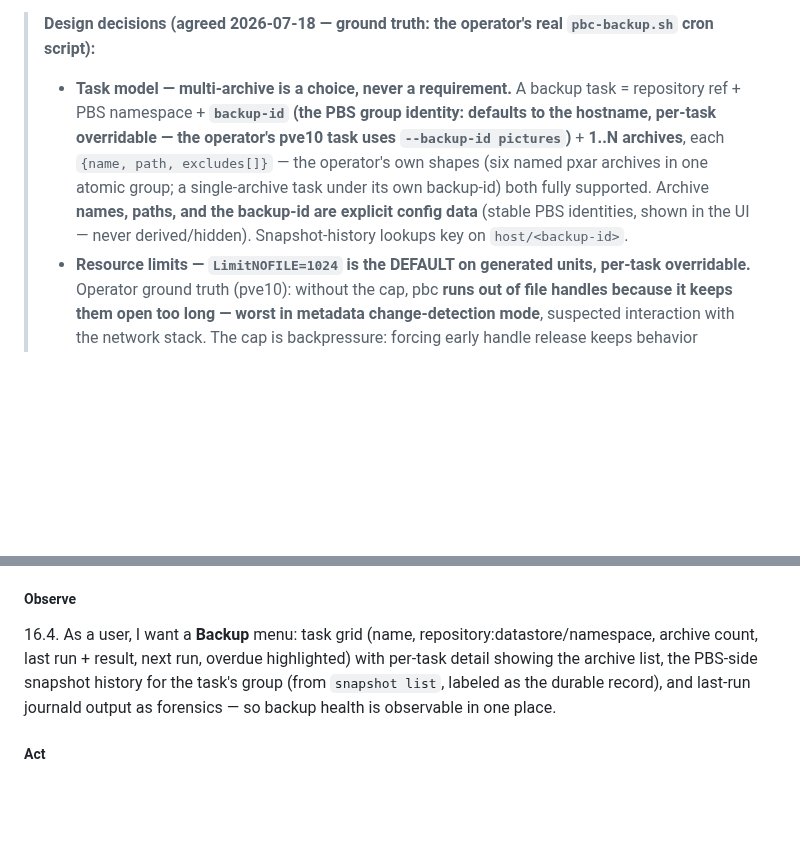
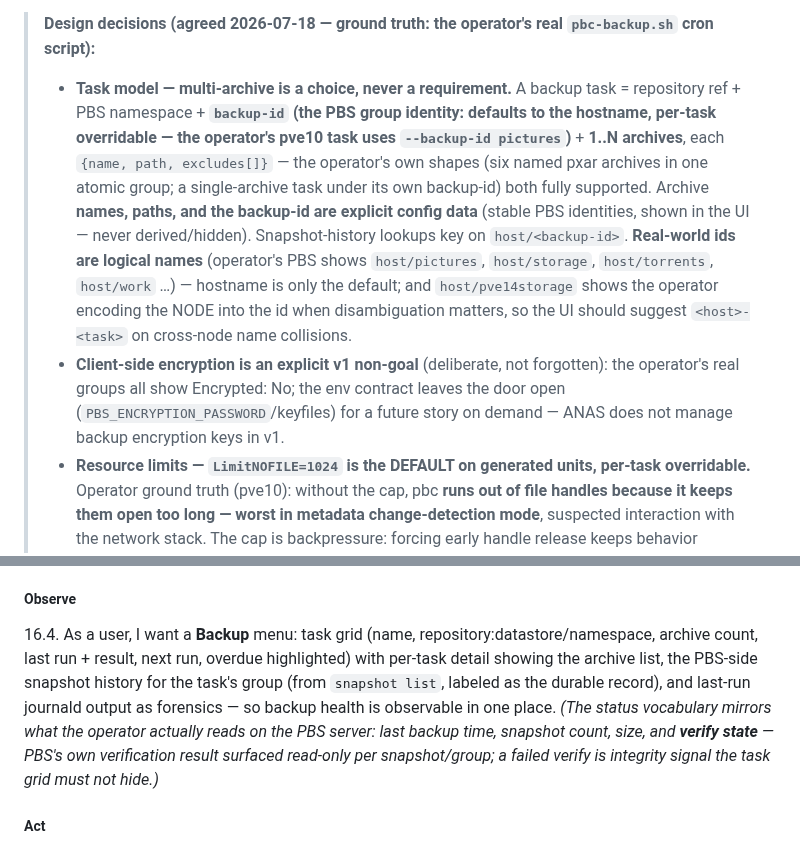
Before and after one commit to ccebelenski/anas, a Markdown page: docs/EPICS.md, 2 parts joined by grey strips. GitHub-like rendering; blank space fills up the shorter version.

Commit message:
docs: Epic 16 — logical backup-ids from real PBS groups, verify-state in the status vocabulary, encryption an explicit v1 non-goal
Co-Authored-By: Claude Fable 5 <noreply@anthropic.com>

```diff
--- a/docs/EPICS.md
+++ b/docs/EPICS.md
@@ -593,7 +593,8 @@ ANAS value, and it is maximal guest-philosophy leverage: PBS owns the hard parts
 and schedules* the client invocation and surfaces status.
 
 > **Design decisions (agreed 2026-07-18 — ground truth: the operator's real `pbc-backup.sh` cron script):**
-> - **Task model — multi-archive is a choice, never a requirement.** A backup task = repository ref + PBS namespace + **`backup-id` (the PBS group identity: defaults to the hostname, per-task overridable — the operator's pve10 task uses `--backup-id pictures`)** + **1..N archives**, each `{name, path, excludes[]}` — the operator's own shapes (six named pxar archives in one atomic group; a single-archive task under its own backup-id) both fully supported. Archive **names, paths, and the backup-id are explicit config data** (stable PBS identities, shown in the UI — never derived/hidden). Snapshot-history lookups key on `host/<backup-id>`.
+> - **Task model — multi-archive is a choice, never a requirement.** A backup task = repository ref + PBS namespace + **`backup-id` (the PBS group identity: defaults to the hostname, per-task overridable — the operator's pve10 task uses `--backup-id pictures`)** + **1..N archives**, each `{name, path, excludes[]}` — the operator's own shapes (six named pxar archives in one atomic group; a single-archive task under its own backup-id) both fully supported. Archive **names, paths, and the backup-id are explicit config data** (stable PBS identities, shown in the UI — never derived/hidden). Snapshot-history lookups key on `host/<backup-id>`. **Real-world ids are logical names** (operator's PBS shows `host/pictures`, `host/storage`, `host/torrents`, `host/work` …) — hostname is only the default; and `host/pve14storage` shows the operator encoding the NODE into the id when disambiguation matters, so the UI should suggest `<host>-<task>` on cross-node name collisions.
+> - **Client-side encryption is an explicit v1 non-goal** (deliberate, not forgotten): the operator's real groups all show Encrypted: No; the env contract leaves the door open (`PBS_ENCRYPTION_PASSWORD`/keyfiles) for a future story on demand — ANAS does not manage backup encryption keys in v1.
 > - **Resource limits — `LimitNOFILE=1024` is the DEFAULT on generated units, per-task overridable.** Operator ground truth (pve10): without the cap, pbc **runs out of file handles because it keeps them open too long — worst in metadata change-detection mode**, suspected interaction with the network stack. The cap is backpressure: forcing early handle release keeps behavior sustainable (1024 is the classic soft limit pbc historically ran under). Expressed as `LimitNOFILE=` in the systemd unit (leverage, no prlimit wrapper); 16.1 verifies empirically on a large tree in both modes.
 > - **Excludes are explicit config**, per archive, passed as `--exclude` patterns. The tool's `.pxarexclude` dotfile convention keeps working for hand-managed trees (guest philosophy — we never strip it), but ANAS-configured excludes live in the task config where they can be seen and edited.
 > - **Repositories = the replication-remotes pattern reapplied**: registered PBS repositories (user@host:port:datastore) in the cluster-wide CAS-versioned store; **certificate fingerprint pinned with explicit one-time confirmation** (the operator's script already pins `PBS_FINGERPRINT` — no silent TOFU); diagnosing test-connection (dns / tcp / tls-fingerprint / auth / datastore / namespace verdicts). `storage.cfg` PBS entries may pre-fill the add dialog (read-only), never be written. The registry is plural from day one — the operator already runs **two distinct PBS targets** (different hosts and datastores). The env-var contract is the control surface the client already speaks (`PBS_HOST/PORT/USERNAME/PASSWORD/DATASTORE/NAMESPACE/FINGERPRINT`, composed `PBS_REPOSITORY`) — ANAS's job is generating that environment safely from the registry + creds files, not inventing a new one.
@@ -614,7 +615,7 @@ and schedules* the client invocation and surfaces status.
 16.3. As a dev, I want backup tasks stored as systemd units (`anas-backup-<name>.service` + `.timer`, generated/parsed/rewritten like replication's) carrying the full task config (repository ref, namespace, archives with excludes, change-detection mode), so there is no second config source and systemd's own state stays truthful.
 
 ##### Observe
-16.4. As a user, I want a **Backup** menu: task grid (name, repository:datastore/namespace, archive count, last run + result, next run, overdue highlighted) with per-task detail showing the archive list, the PBS-side snapshot history for the task's group (from `snapshot list`, labeled as the durable record), and last-run journald output as forensics — so backup health is observable in one place.
+16.4. As a user, I want a **Backup** menu: task grid (name, repository:datastore/namespace, archive count, last run + result, next run, overdue highlighted) with per-task detail showing the archive list, the PBS-side snapshot history for the task's group (from `snapshot list`, labeled as the durable record), and last-run journald output as forensics — so backup health is observable in one place. *(The status vocabulary mirrors what the operator actually reads on the PBS server: last backup time, snapshot count, size, and **verify state** — PBS's own verification result surfaced read-only per snapshot/group; a failed verify is integrity signal the task grid must not hide.)*
 
 ##### Act
 16.5. As a user, I want to create/edit/disable/delete backup tasks — pick a repository + namespace, add 1..N archives (name, path from the free-typed path or the datasets/shares/mounts pickers, per-archive excludes), choose schedule and change-detection mode, Run Now with job progress — so my hand-rolled cron jobs become managed, observable tasks. *(Suggested-defaults nicety: offer an `etc.pxar:/etc` host-config archive in the new-task dialog — the operator's own habit worth spreading.)*
```
